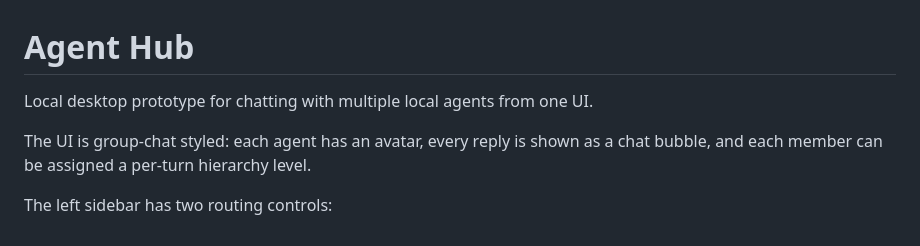
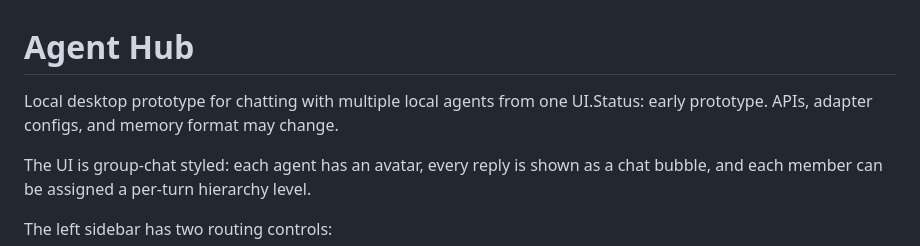
Before and after one commit to songchengtie/agent-hub, a Markdown page: README.md, the part around the change. Rendered like a GitHub page.

Commit message:
Update README with project status
Added status information to the project description.

```diff
--- a/README.md
+++ b/README.md
@@ -1,6 +1,6 @@
 # Agent Hub
 
-Local desktop prototype for chatting with multiple local agents from one UI.
+Local desktop prototype for chatting with multiple local agents from one UI.Status: early prototype. APIs, adapter configs, and memory format may change.
 
 The UI is group-chat styled: each agent has an avatar, every reply is shown as a chat bubble, and each member can be assigned a per-turn hierarchy level.
 
```
